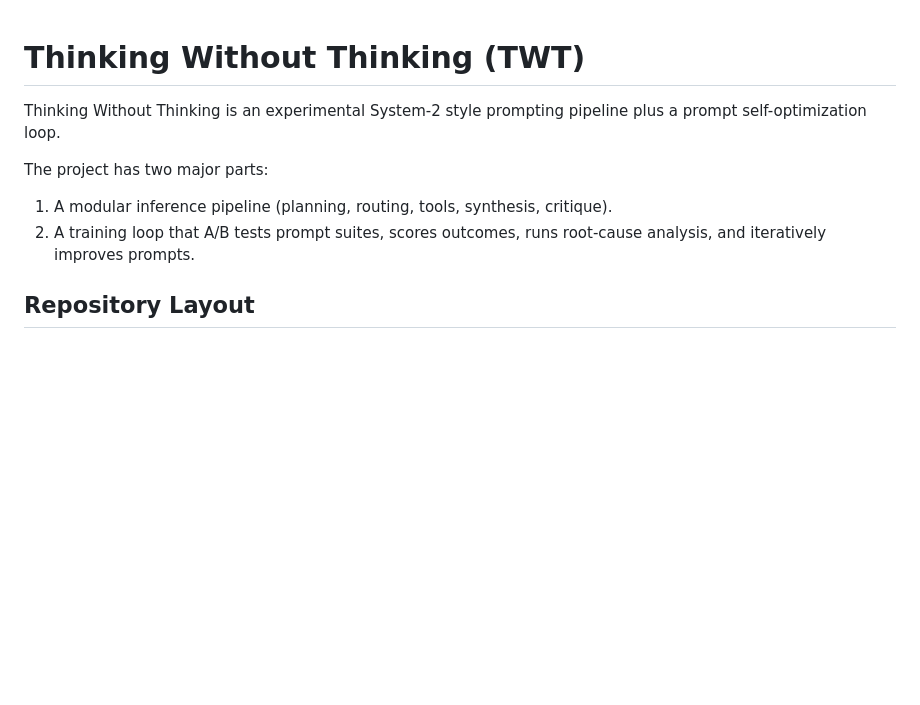
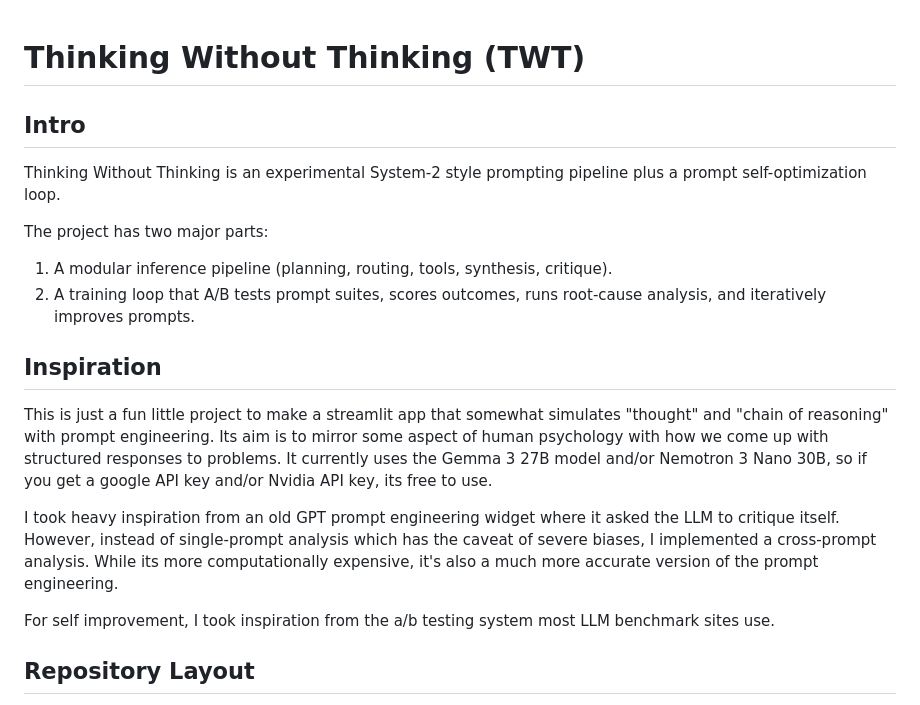
Before and after one commit to Xild076/ThinkingWithoutThinking, a Markdown page: README.md, the part around the change. GitHub-like rendering; blank space fills up the shorter version.

```diff
--- a/README.md
+++ b/README.md
@@ -1,4 +1,6 @@
 # Thinking Without Thinking (TWT)
+
+## Intro
 
 Thinking Without Thinking is an experimental System-2 style prompting pipeline plus a prompt self-optimization loop.
 
@@ -6,6 +8,14 @@ The project has two major parts:
 
 1. A modular inference pipeline (planning, routing, tools, synthesis, critique).
 2. A training loop that A/B tests prompt suites, scores outcomes, runs root-cause analysis, and iteratively improves prompts.
+
+## Inspiration
+
+This is just a fun little project to make a streamlit app that somewhat simulates "thought" and "chain of reasoning" with prompt engineering. Its aim is to mirror some aspect of human psychology with how we come up with structured responses to problems. It currently uses the Gemma 3 27B model and/or Nemotron 3 Nano 30B, so if you get a google API key and/or Nvidia API key, its free to use.
+
+I took heavy inspiration from an old GPT prompt engineering widget where it asked the LLM to critique itself. However, instead of single-prompt analysis which has the caveat of severe biases, I implemented a cross-prompt analysis. While its more computationally expensive, it's also a much more accurate version of the prompt engineering.
+
+For self improvement, I took inspiration from the a/b testing system most LLM benchmark sites use.
 
 ## Repository Layout
 
```
